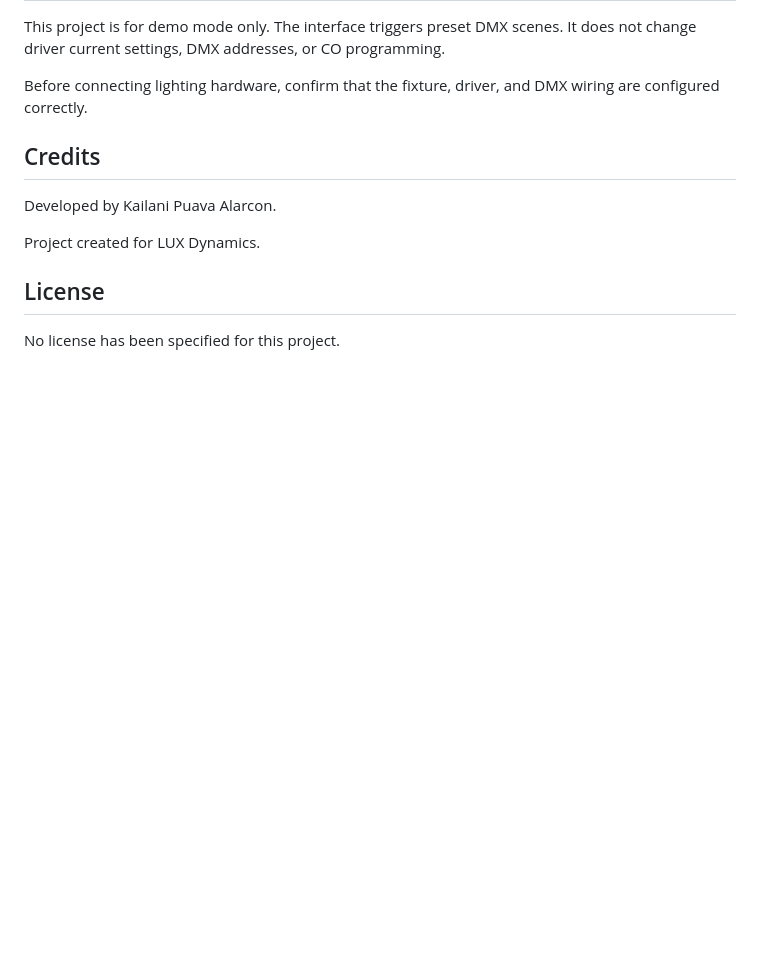
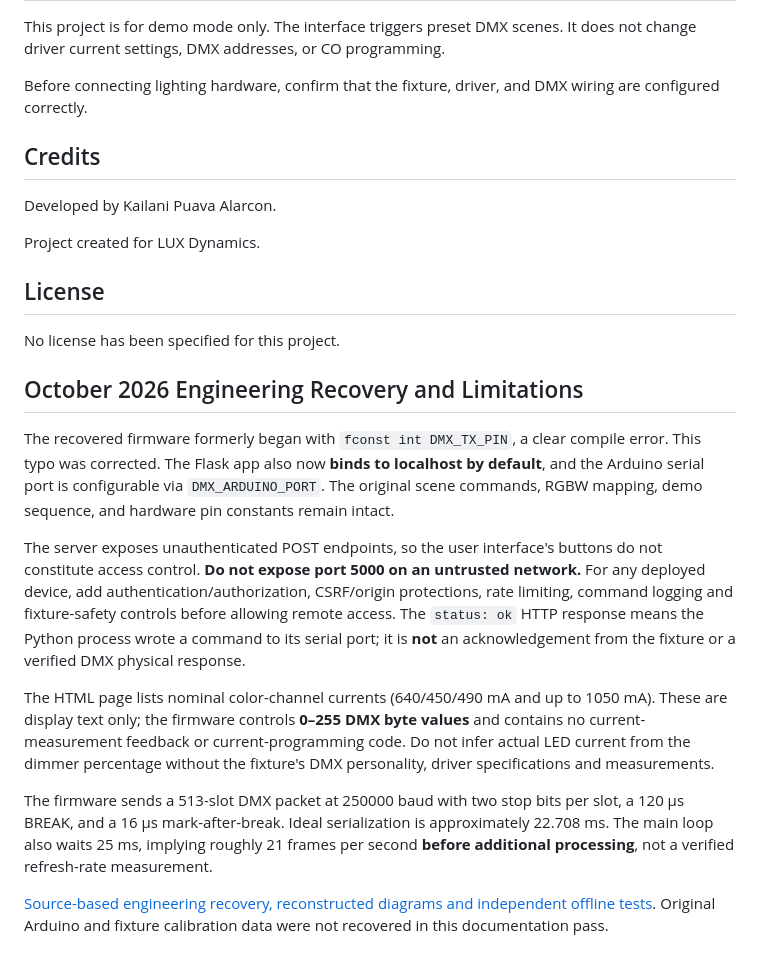
Before and after one commit to EngrKailani/DMX-Controller, a Markdown page: README.md, the part around one of its changes. Drawn GitHub-style; blank space fills up the shorter version.

```diff
--- a/README.md
+++ b/README.md
@@ -593,3 +588,15 @@ Project created for LUX Dynamics.
 ## License
 
 No license has been specified for this project.
+
+## October 2026 Engineering Recovery and Limitations
+
+The recovered firmware formerly began with `fconst int DMX_TX_PIN`, a clear compile error. This typo was corrected. The Flask app also now **binds to localhost by default**, and the Arduino serial port is configurable via `DMX_ARDUINO_PORT`. The original scene commands, RGBW mapping, demo sequence, and hardware pin constants remain intact.
+
+The server exposes unauthenticated POST endpoints, so the user interface's buttons do not constitute access control. **Do not expose port 5000 on an untrusted network.** For any deployed device, add authentication/authorization, CSRF/origin protections, rate limiting, command logging and fixture-safety controls before allowing remote access. The `status: ok` HTTP response means the Python process wrote a command to its serial port; it is **not** an acknowledgement from the fixture or a verified DMX physical response.
+
+The HTML page lists nominal color-channel currents (640/450/490 mA and up to 1050 mA). These are display text only; the firmware controls **0–255 DMX byte values** and contains no current-measurement feedback or current-programming code. Do not infer actual LED current from the dimmer percentage without the fixture's DMX personality, driver specifications and measurements.
+
+The firmware sends a 513-slot DMX packet at 250000 baud with two stop bits per slot, a 120 µs BREAK, and a 16 µs mark-after-break. Ideal serialization is approximately 22.708 ms. The main loop also waits 25 ms, implying roughly 21 frames per second **before additional processing**, not a verified refresh-rate measurement.
+
+[Source-based engineering recovery, reconstructed diagrams and independent offline tests](https://github.com/kalarcon775/kalarcon775.github.io/tree/main/projects/dmx). Original Arduino and fixture calibration data were not recovered in this documentation pass.
```
Also changed, not shown: other parts of README.md (+17 -22 lines).
